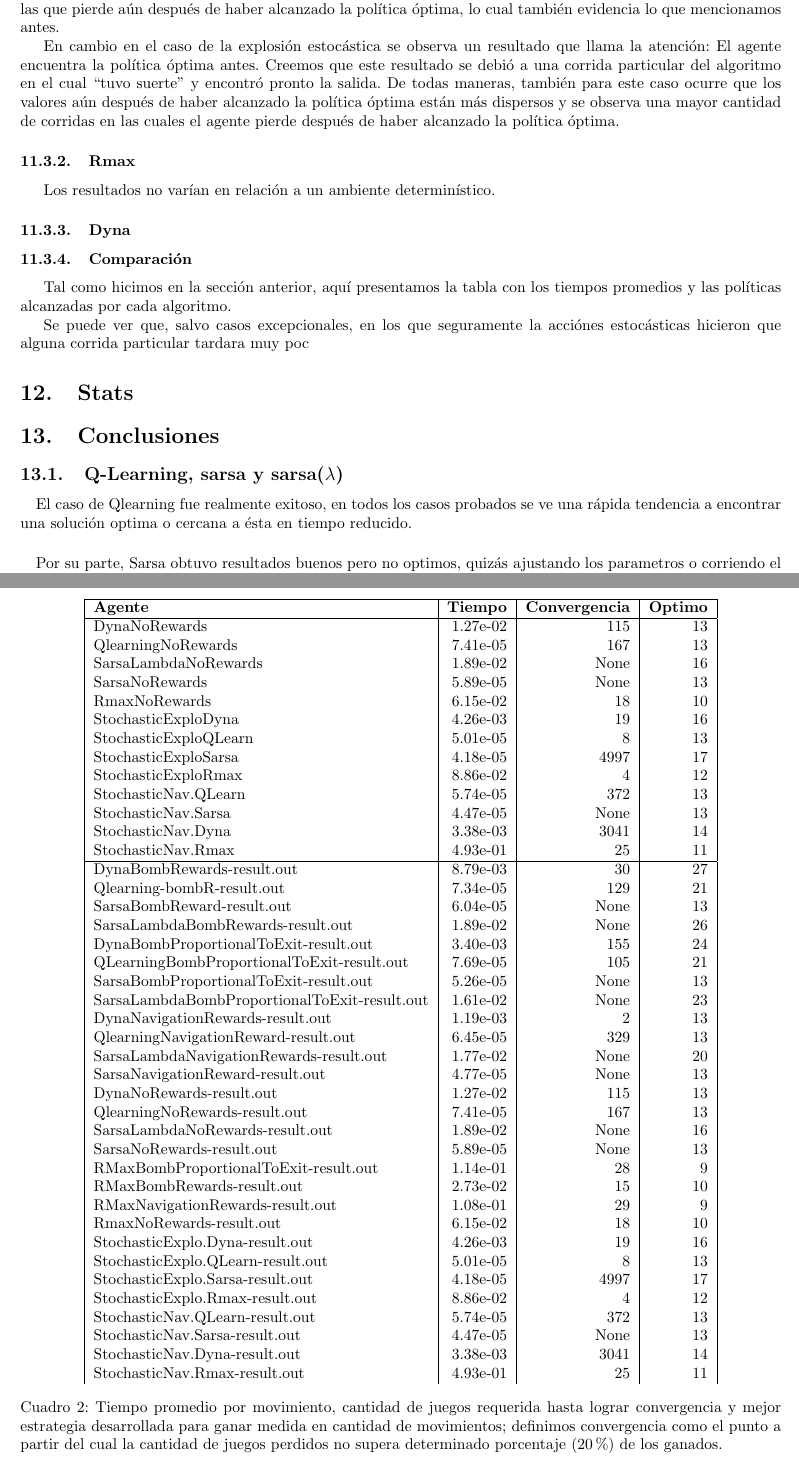
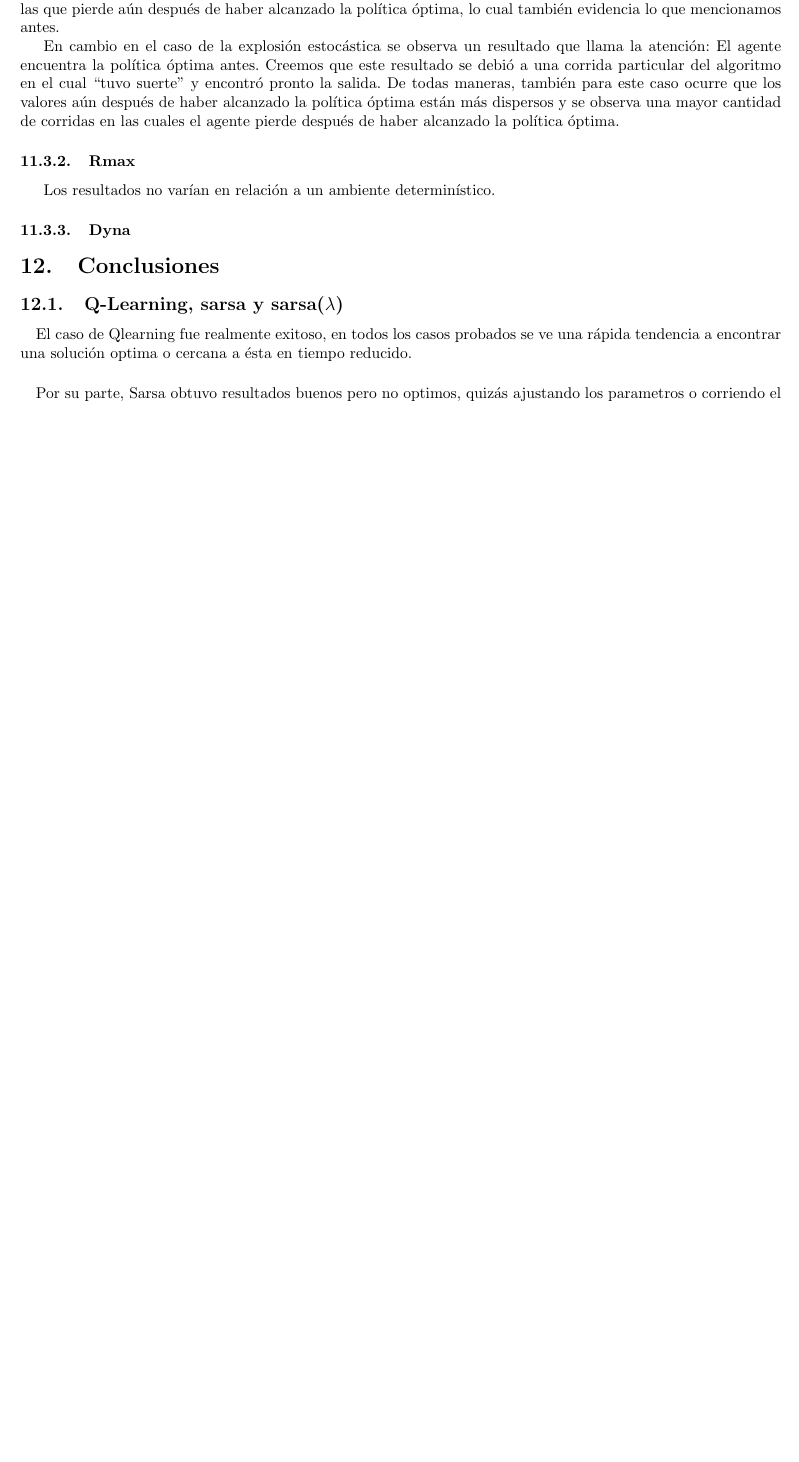
Before and after one commit to pbrusco/rl-projects, a LaTeX document (informe/informe.tex): two parts of pages 28 and 32 of 34 before the commit and part of page 28 of 33 after it, the two joined at a grey line, cut so that both start at the same text, the shorter picture padded with empty space. Compiled offline with pdfLaTeX; the source files are stored in an older character set and shown here as Unicode.

Commit message:
borrado de tabla rara

```diff
--- a/informe/informe.tex
+++ b/informe/informe.tex
@@ -446,69 +446,6 @@ Los resultados no varían en relación a un ambiente determinístico.
 \label{fig:DynaAmbientes}
 \end{figure}
 
-\subsubsection{Comparaci\'on}
-	Tal como hicimos en la sección anterior, aquí presentamos la tabla con los tiempos promedios y las políticas alcanzadas por cada algoritmo.
-
-	Se puede ver que, salvo casos excepcionales, en los que seguramente la acciónes estocásticas hicieron que alguna corrida particular tardara muy poc
-
-
-\section{Stats}
-
-\begin{table}
-\centering
-
-\begin{tabular}{|l|r|r|r|}
-\hline
-\textbf{Agente} & \textbf{Tiempo} & \textbf{Convergencia} & \textbf{Optimo} \\
-\hline
-DynaNoRewards & 1.27e-02 & 115 & 13 \\
-QlearningNoRewards& 7.41e-05 & 167 & 13 \\
-SarsaLambdaNoRewards & 1.89e-02 & None & 16 \\
-SarsaNoRewards & 5.89e-05 & None & 13 \\
-RmaxNoRewards & 6.15e-02 & 18 & 10 \\
-StochasticExploDyna & 4.26e-03 & 19 & 16 \\
-StochasticExploQLearn & 5.01e-05 & 8 & 13 \\
-StochasticExploSarsa & 4.18e-05 & 4997 & 17 \\
-StochasticExploRmax & 8.86e-02 & 4 & 12 \\
-StochasticNav.QLearn & 5.74e-05 & 372 & 13 \\
-StochasticNav.Sarsa & 4.47e-05 & None & 13 \\
-StochasticNav.Dyna & 3.38e-03 & 3041 & 14 \\
-StochasticNav.Rmax & 4.93e-01 & 25 & 11 \\
-\hline
-DynaBombRewards-result.out & 8.79e-03 & 30 & 27 \\
-Qlearning-bombR-result.out & 7.34e-05 & 129 & 21 \\
-SarsaBombReward-result.out & 6.04e-05 & None & 13 \\
-SarsaLambdaBombRewards-result.out & 1.89e-02 & None & 26 \\
-DynaBombProportionalToExit-result.out & 3.40e-03 & 155 & 24 \\
-QLearningBombProportionalToExit-result.out & 7.69e-05 & 105 & 21 \\
-SarsaBombProportionalToExit-result.out & 5.26e-05 & None & 13 \\
-SarsaLambdaBombProportionalToExit-result.out & 1.61e-02 & None & 23 \\
-DynaNavigationRewards-result.out & 1.19e-03 & 2 & 13 \\
-QlearningNavigationReward-result.out & 6.45e-05 & 329 & 13 \\
-SarsaLambdaNavigationRewards-result.out & 1.77e-02 & None & 20 \\
-SarsaNavigationReward-result.out & 4.77e-05 & None & 13 \\
-DynaNoRewards-result.out & 1.27e-02 & 115 & 13 \\
-QlearningNoRewards-result.out & 7.41e-05 & 167 & 13 \\
-SarsaLambdaNoRewards-result.out & 1.89e-02 & None & 16 \\
-SarsaNoRewards-result.out & 5.89e-05 & None & 13 \\
-RMaxBombProportionalToExit-result.out & 1.14e-01 & 28 & 9 \\
-RMaxBombRewards-result.out & 2.73e-02 & 15 & 10 \\
-RMaxNavigationRewards-result.out & 1.08e-01 & 29 & 9 \\
-RmaxNoRewards-result.out & 6.15e-02 & 18 & 10 \\
-StochasticExplo.Dyna-result.out & 4.26e-03 & 19 & 16 \\
-StochasticExplo.QLearn-result.out & 5.01e-05 & 8 & 13 \\
-StochasticExplo.Sarsa-result.out & 4.18e-05 & 4997 & 17 \\
-StochasticExplo.Rmax-result.out & 8.86e-02 & 4 & 12 \\
-StochasticNav.QLearn-result.out & 5.74e-05 & 372 & 13 \\
-StochasticNav.Sarsa-result.out & 4.47e-05 & None & 13 \\
-StochasticNav.Dyna-result.out & 3.38e-03 & 3041 & 14 \\
-StochasticNav.Rmax-result.out & 4.93e-01 & 25 & 11 \\
-\end{tabular}
-
-\caption{Tiempo promedio por movimiento, cantidad de juegos requerida hasta lograr convergencia y mejor estrategia desarrollada para ganar medida en cantidad de movimientos; definimos convergencia como el punto a partir del cual la cantidad de juegos perdidos no supera determinado porcentaje ($20\%$) de los ganados.}
-
-\end{table}
-
 \section{Conclusiones}
 
 \subsection{Q-Learning, sarsa y  sarsa($\lambda$)}
```
